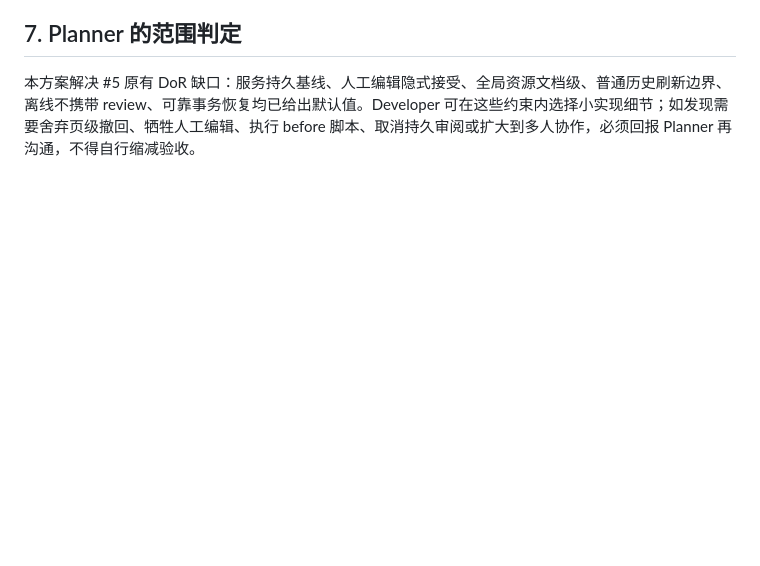
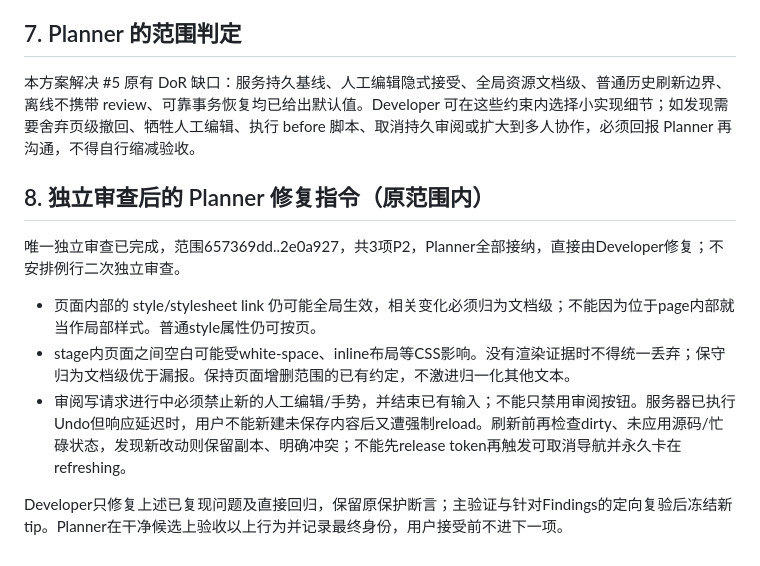
Before and after one commit to TaoEF/design-canvas, a Markdown page: .harness/plans/2026-10-28-issue-5-ai-review-implementation-plan.md, the part around the change. Drawn GitHub-style; blank space fills up the shorter version.

```diff
--- a/.harness/plans/2026-10-28-issue-5-ai-review-implementation-plan.md
+++ b/.harness/plans/2026-10-28-issue-5-ai-review-implementation-plan.md
@@ -114,3 +114,13 @@ before 用独立 sandbox iframe，禁止 script/inline handler、forms、嵌套
 ## 7. Planner 的范围判定
 
 本方案解决 #5 原有 DoR 缺口：服务持久基线、人工编辑隐式接受、全局资源文档级、普通历史刷新边界、离线不携带 review、可靠事务恢复均已给出默认值。Developer 可在这些约束内选择小实现细节；如发现需要舍弃页级撤回、牺牲人工编辑、执行 before 脚本、取消持久审阅或扩大到多人协作，必须回报 Planner 再沟通，不得自行缩减验收。
+
+## 8. 独立审查后的 Planner 修复指令（原范围内）
+
+唯一独立审查已完成，范围657369dd..2e0a927，共3项P2，Planner全部接纳，直接由Developer修复；不安排例行二次独立审查。
+
+- 页面内部的 style/stylesheet link 仍可能全局生效，相关变化必须归为文档级；不能因为位于page内部就当作局部样式。普通style属性仍可按页。
+- stage内页面之间空白可能受white-space、inline布局等CSS影响。没有渲染证据时不得统一丢弃；保守归为文档级优于漏报。保持页面增删范围的已有约定，不激进归一化其他文本。
+- 审阅写请求进行中必须禁止新的人工编辑/手势，并结束已有输入；不能只禁用审阅按钮。服务器已执行Undo但响应延迟时，用户不能新建未保存内容后又遭强制reload。刷新前再检查dirty、未应用源码/忙碌状态，发现新改动则保留副本、明确冲突；不能先release token再触发可取消导航并永久卡在refreshing。
+
+Developer只修复上述已复现问题及直接回归，保留原保护断言；主验证与针对Findings的定向复验后冻结新tip。Planner在干净候选上验收以上行为并记录最终身份，用户接受前不进下一项。
```
Also changed, not shown: .harness/plans/2026-10-28-issue-5-ai-review-test-cases.md (+8 -0 lines).
